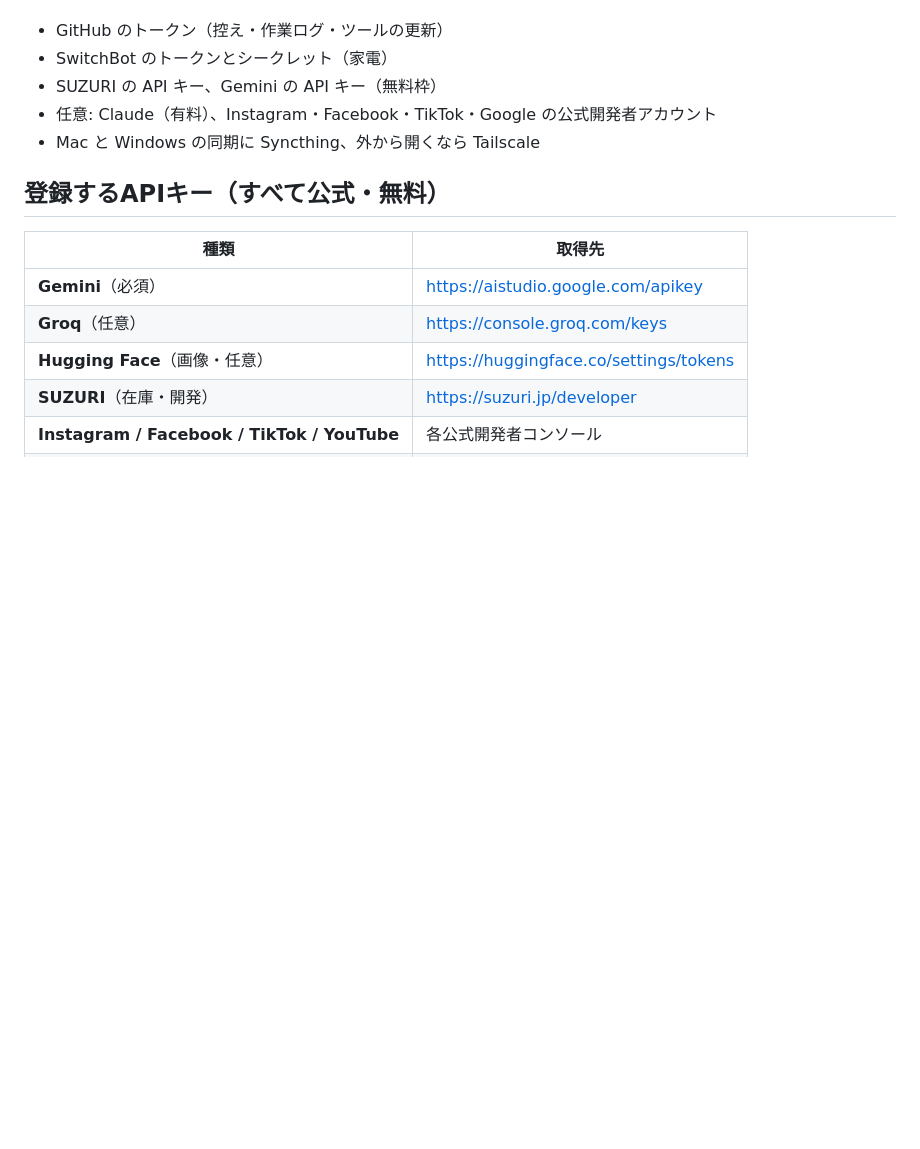
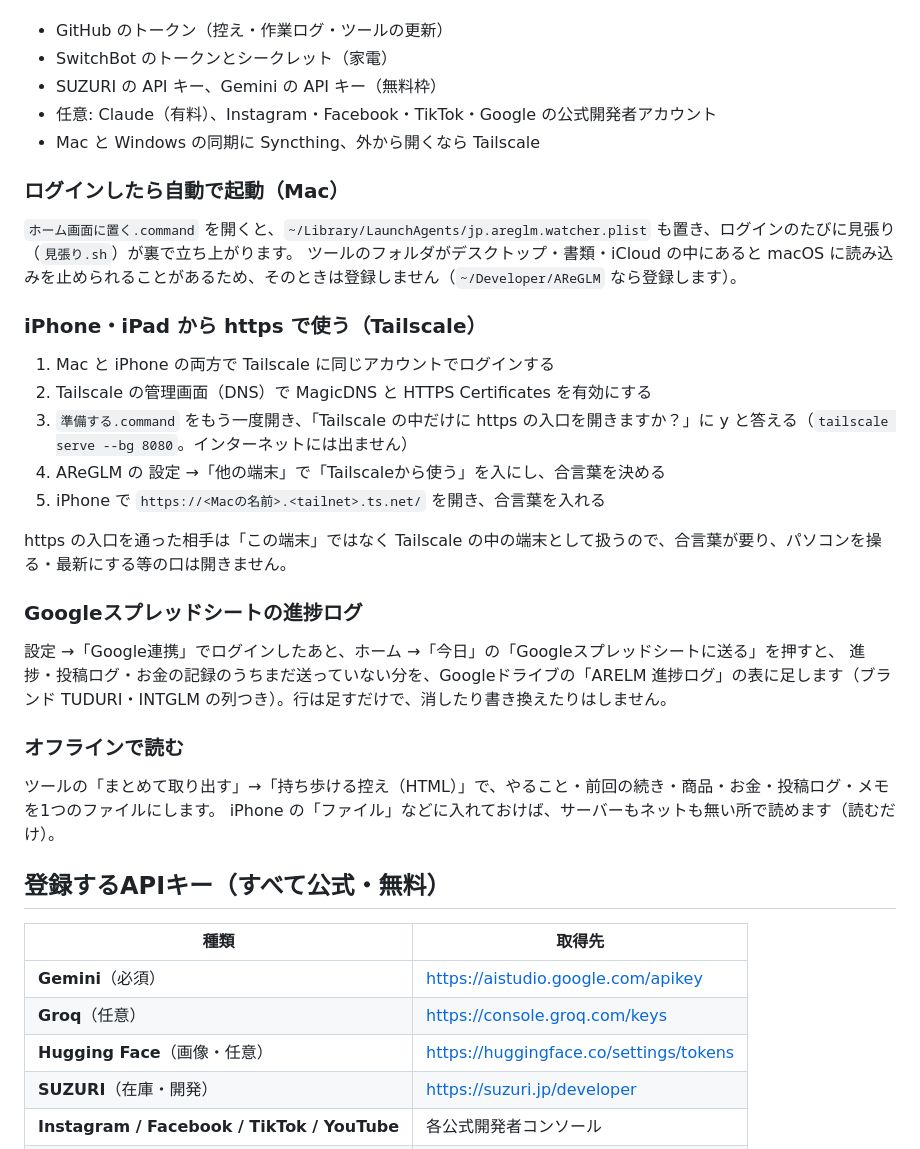
Before and after one commit to pentakobaryou0907-gif/ARELM, a Markdown page: README.md, the part around the change. Drawn GitHub-style; blank space fills up the shorter version.

Commit message:
README: 自動起動・Tailscale https・進捗ログの表・オフラインの控え
Co-authored-by: pentakobaryou0907-gif <pentakobaryou0907-gif@users.noreply.github.com>

```diff
--- a/README.md
+++ b/README.md
@@ -51,6 +51,31 @@ Node.js（https://nodejs.org の LTS）が入っていないとサーバーが
 - 任意: Claude（有料）、Instagram・Facebook・TikTok・Google の公式開発者アカウント
 - Mac と Windows の同期に Syncthing、外から開くなら Tailscale
 
+### ログインしたら自動で起動（Mac）
+
+`ホーム画面に置く.command` を開くと、`~/Library/LaunchAgents/jp.areglm.watcher.plist` も置き、ログインのたびに見張り（`見張り.sh`）が裏で立ち上がります。
+ツールのフォルダがデスクトップ・書類・iCloud の中にあると macOS に読み込みを止められることがあるため、そのときは登録しません（`~/Developer/AReGLM` なら登録します）。
+
+### iPhone・iPad から https で使う（Tailscale）
+
+1. Mac と iPhone の両方で Tailscale に同じアカウントでログインする
+2. Tailscale の管理画面（DNS）で MagicDNS と HTTPS Certificates を有効にする
+3. `準備する.command` をもう一度開き、「Tailscale の中だけに https の入口を開きますか？」に y と答える（`tailscale serve --bg 8080`。インターネットには出ません）
+4. AReGLM の 設定 →「他の端末」で「Tailscaleから使う」を入にし、合言葉を決める
+5. iPhone で `https://<Macの名前>.<tailnet>.ts.net/` を開き、合言葉を入れる
+
+https の入口を通った相手は「この端末」ではなく Tailscale の中の端末として扱うので、合言葉が要り、パソコンを操る・最新にする等の口は開きません。
+
+### Googleスプレッドシートの進捗ログ
+
+設定 →「Google連携」でログインしたあと、ホーム →「今日」の「Googleスプレッドシートに送る」を押すと、
+進捗・投稿ログ・お金の記録のうちまだ送っていない分を、Googleドライブの「ARELM 進捗ログ」の表に足します（ブランド TUDURI・INTGLM の列つき）。行は足すだけで、消したり書き換えたりはしません。
+
+### オフラインで読む
+
+ツールの「まとめて取り出す」→「持ち歩ける控え（HTML）」で、やること・前回の続き・商品・お金・投稿ログ・メモを1つのファイルにします。
+iPhone の「ファイル」などに入れておけば、サーバーもネットも無い所で読めます（読むだけ）。
+
 ## 登録するAPIキー（すべて公式・無料）
 
 | 種類 | 取得先 |
```
